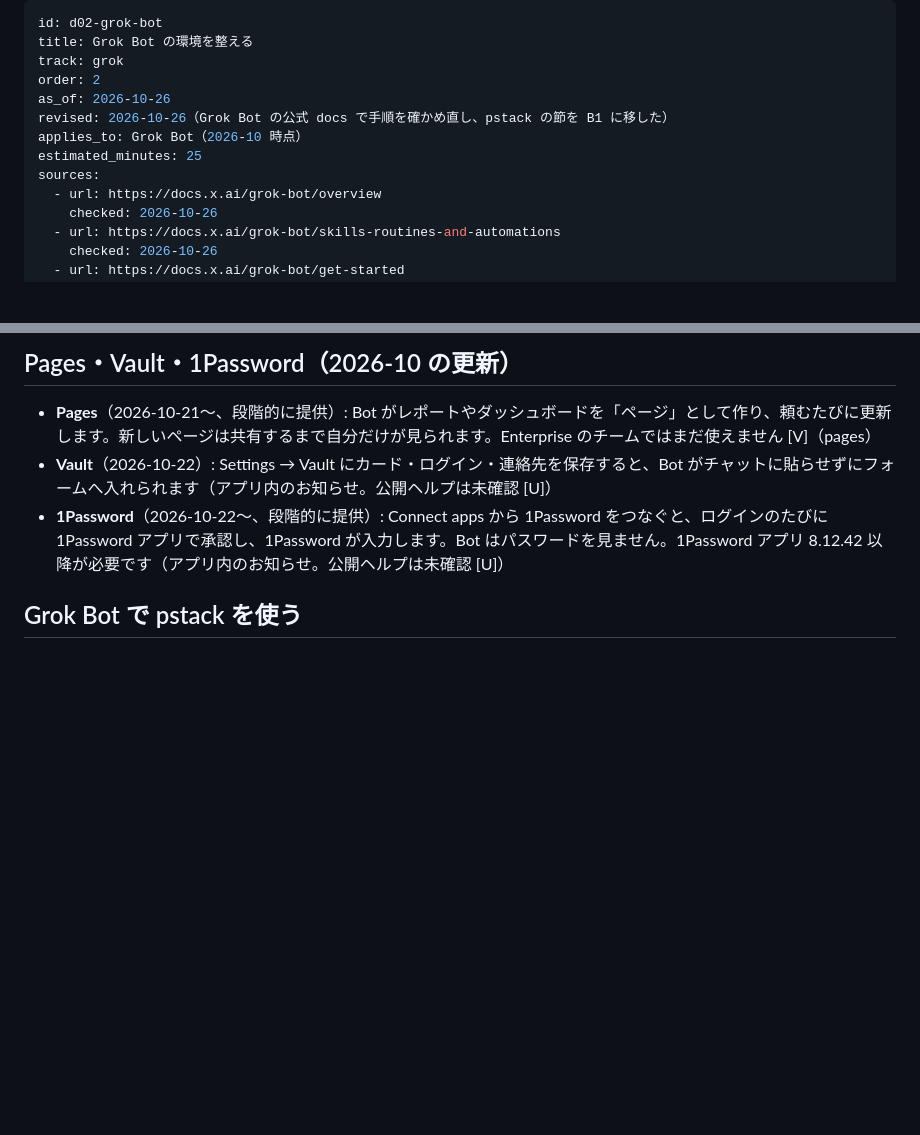
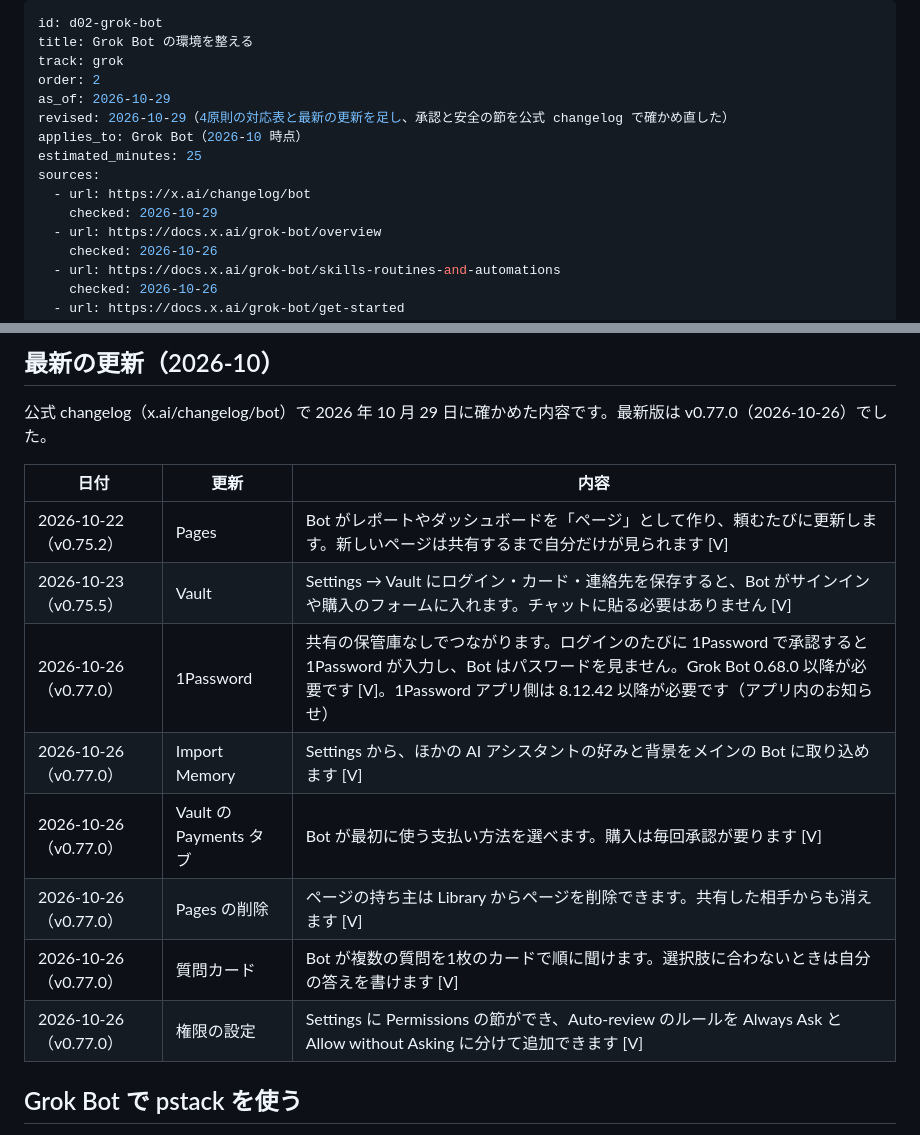
Before and after one commit to stland6338/ai-dev-tutor, a Markdown page: lessons/d02-grok-bot.md, 2 parts joined by grey strips. Rendered like a GitHub page; blank space fills up the shorter version.

Commit message:
d02: 4原則の対応表・承認と安全の強化・最新の更新（changelog v0.77.0 で確認）

```diff
--- a/lessons/d02-grok-bot.md
+++ b/lessons/d02-grok-bot.md
@@ -3,11 +3,13 @@ id: d02-grok-bot
 title: Grok Bot の環境を整える
 track: grok
 order: 2
-as_of: 2026-10-26
-revised: 2026-10-26（Grok Bot の公式 docs で手順を確かめ直し、pstack の節を B1 に移した）
+as_of: 2026-10-29
+revised: 2026-10-29（4原則の対応表と最新の更新を足し、承認と安全の節を公式 changelog で確かめ直した）
 applies_to: Grok Bot（2026-10 時点）
 estimated_minutes: 25
 sources:
+  - url: https://x.ai/changelog/bot
+    checked: 2026-10-29
   - url: https://docs.x.ai/grok-bot/overview
     checked: 2026-10-26
   - url: https://docs.x.ai/grok-bot/skills-routines-and-automations
@@ -87,9 +109,18 @@ pstack の入れ方と使い方は B1 にまとめました。この章の最後
 
-## Pages・Vault・1Password（2026-10 の更新）
+## 最新の更新（2026-10）
 
-- **Pages**（2026-10-21〜、段階的に提供）: Bot がレポートやダッシュボードを「ページ」として作り、頼むたびに更新します。新しいページは共有するまで自分だけが見られます。Enterprise のチームではまだ使えません [V]（pages）
-- **Vault**（2026-10-22）: Settings → Vault にカード・ログイン・連絡先を保存すると、Bot がチャットに貼らせずにフォームへ入れられます（アプリ内のお知らせ。公開ヘルプは未確認 [U]）
-- **1Password**（2026-10-22〜、段階的に提供）: Connect apps から 1Password をつなぐと、ログインのたびに 1Password アプリで承認し、1Password が入力します。Bot はパスワードを見ません。1Password アプリ 8.12.42 以降が必要です（アプリ内のお知らせ。公開ヘルプは未確認 [U]）
+公式 changelog（x.ai/changelog/bot）で 2026 年 10 月 29 日に確かめた内容です。最新版は v0.77.0（2026-10-26）でした。
+
+| 日付 | 更新 | 内容 |
+|---|---|---|
+| 2026-10-22（v0.75.2） | Pages | Bot がレポートやダッシュボードを「ページ」として作り、頼むたびに更新します。新しいページは共有するまで自分だけが見られます [V] |
+| 2026-10-23（v0.75.5） | Vault | Settings → Vault にログイン・カード・連絡先を保存すると、Bot がサインインや購入のフォームに入れます。チャットに貼る必要はありません [V] |
+| 2026-10-26（v0.77.0） | 1Password | 共有の保管庫なしでつながります。ログインのたびに 1Password で承認すると 1Password が入力し、Bot はパスワードを見ません。Grok Bot 0.68.0 以降が必要です [V]。1Password アプリ側は 8.12.42 以降が必要です（アプリ内のお知らせ） |
+| 2026-10-26（v0.77.0） | Import Memory | Settings から、ほかの AI アシスタントの好みと背景をメインの Bot に取り込めます [V] |
+| 2026-10-26（v0.77.0） | Vault の Payments タブ | Bot が最初に使う支払い方法を選べます。購入は毎回承認が要ります [V] |
+| 2026-10-26（v0.77.0） | Pages の削除 | ページの持ち主は Library からページを削除できます。共有した相手からも消えます [V] |
+| 2026-10-26（v0.77.0） | 質問カード | Bot が複数の質問を1枚のカードで順に聞けます。選択肢に合わないときは自分の答えを書けます [V] |
+| 2026-10-26（v0.77.0） | 権限の設定 | Settings に Permissions の節ができ、Auto-review のルールを Always Ask と Allow without Asking に分けて追加できます [V] |
 
 ## Grok Bot で pstack を使う
 
```
Also changed, not shown: other parts of lessons/d02-grok-bot.md (+28 -8 lines).
